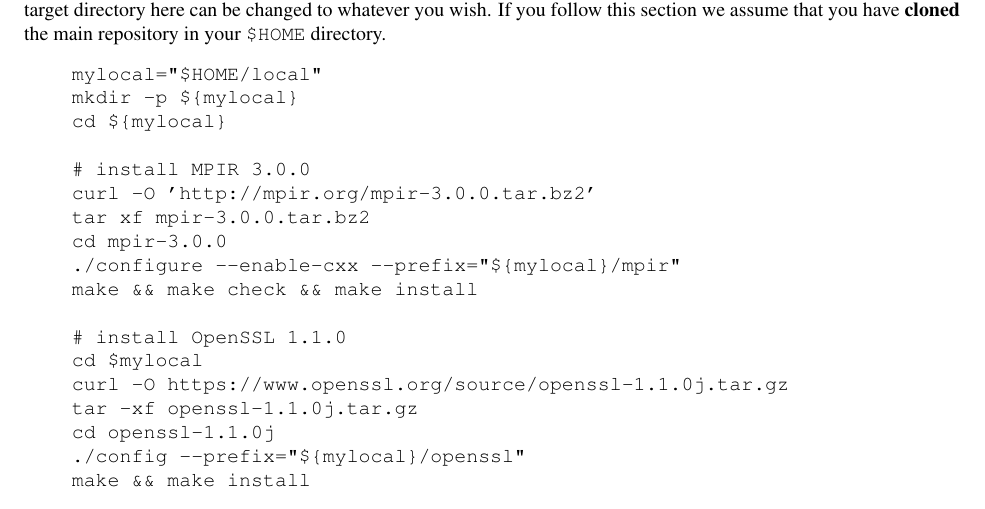
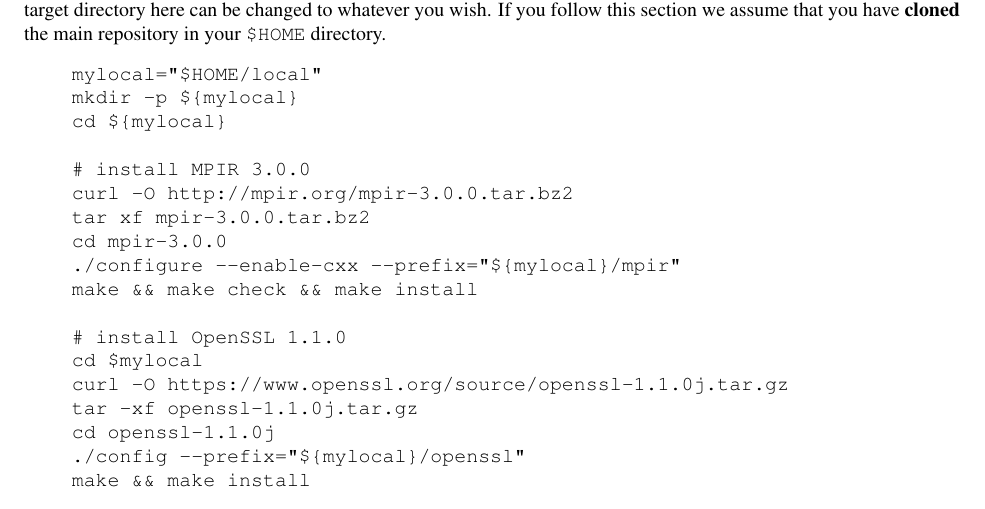
Before and after one commit to KULeuven-COSIC/SCALE-MAMBA, a LaTeX document (Documentation/Documentation.tex, which reads Documentation/Installation.tex): part of page 12 of 107, cut so that both start at the same text. Compiled offline with pdfLaTeX.

Commit message:
Update Installation.tex

```diff
--- a/Documentation/Installation.tex
+++ b/Documentation/Installation.tex
@@ -28,7 +28,7 @@
     cd ${mylocal}
 
     # install MPIR 3.0.0
-    curl -O 'http://mpir.org/mpir-3.0.0.tar.bz2'
+    curl -O http://mpir.org/mpir-3.0.0.tar.bz2
     tar xf mpir-3.0.0.tar.bz2
     cd mpir-3.0.0
     ./configure --enable-cxx --prefix="${mylocal}/mpir"
```
